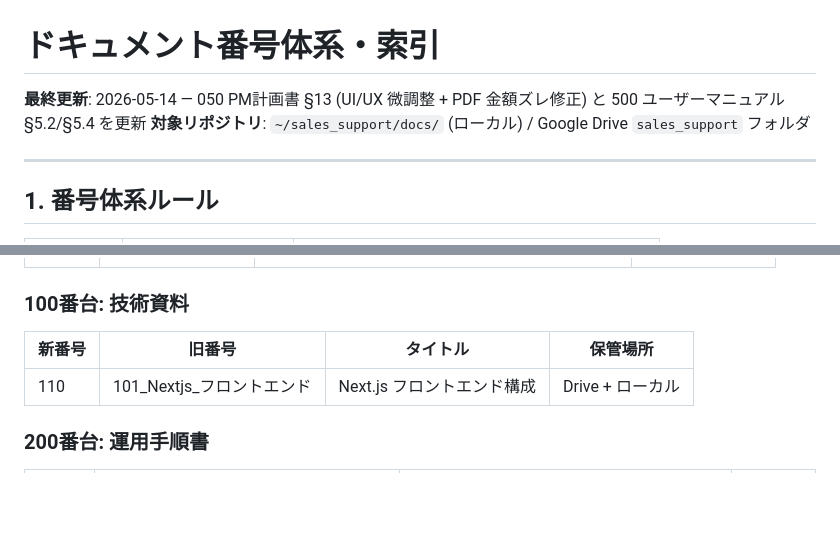
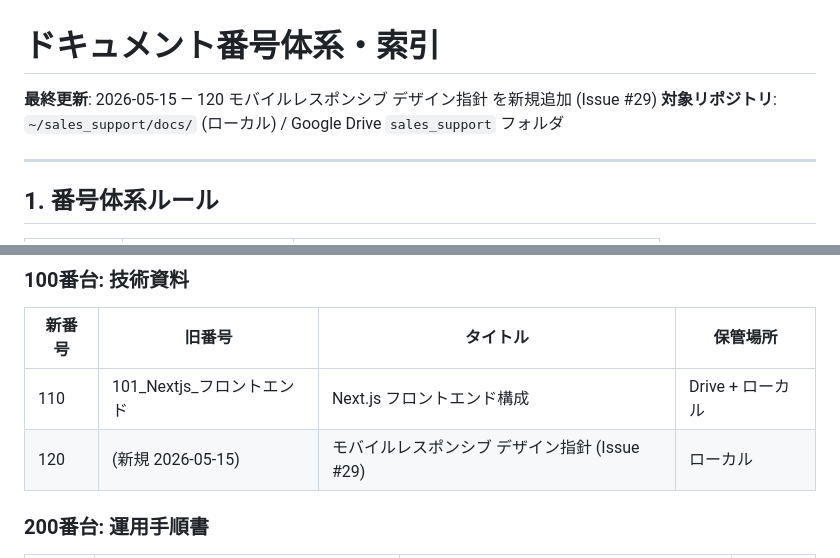
Before and after one commit to shintomish/sales_support, a Markdown page: docs/000_document_index.md, 2 parts joined by grey strips. Drawn GitHub-style; blank space fills up the shorter version.

Commit message:
docs: モバイルレスポンシブ デザイン指針 を新規追加 (Issue #29)
Issue #29 で実装した一覧/モーダル/ページネーション等のスマホ対応
パターンを 120_mobile_responsive_design.md に集約。Vercel deploy
queue hang などの落とし穴と未対応の帳票詳細ページ群も記録。

```diff
--- a/docs/000_document_index.md
+++ b/docs/000_document_index.md
@@ -1,6 +1,6 @@
 # ドキュメント番号体系・索引
 
-**最終更新**: 2026-05-14 — 050 PM計画書 §13 (UI/UX 微調整 + PDF 金額ズレ修正) と 500 ユーザーマニュアル §5.2/§5.4 を更新
+**最終更新**: 2026-05-15 — 120 モバイルレスポンシブ デザイン指針 を新規追加 (Issue #29)
 **対象リポジトリ**: `~/sales_support/docs/` (ローカル) / Google Drive `sales_support` フォルダ
 
 ---
@@ -45,6 +45,7 @@
 | 新番号 | 旧番号 | タイトル | 保管場所 |
 |---|---|---|---|
 | 110 | 101_Nextjs_フロントエンド | Next.js フロントエンド構成 | Drive + ローカル |
+| 120 | (新規 2026-05-15) | モバイルレスポンシブ デザイン指針 (Issue #29) | ローカル |
 
 ### 200番台: 運用手順書
 
```
Also changed, not shown: docs/120_mobile_responsive_design.md (added, +237 -0 lines).
